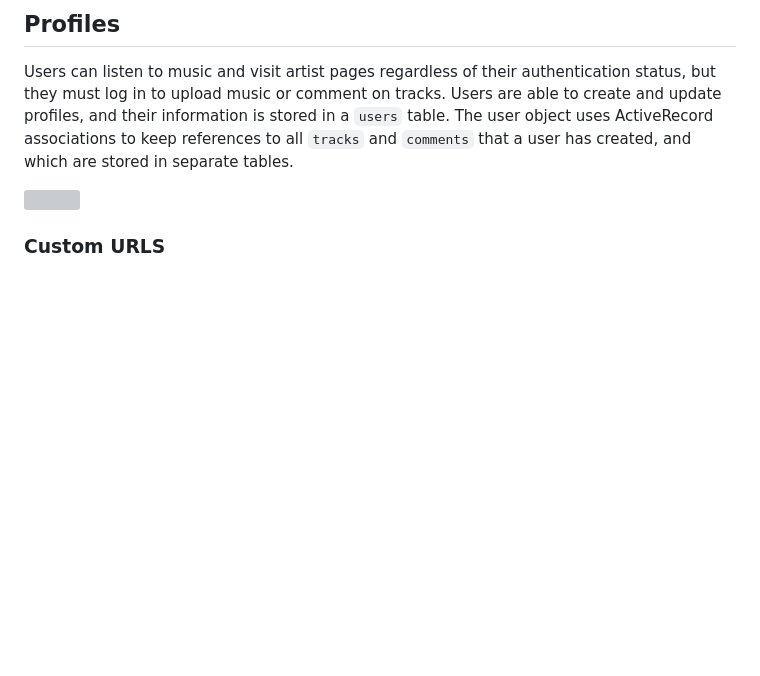
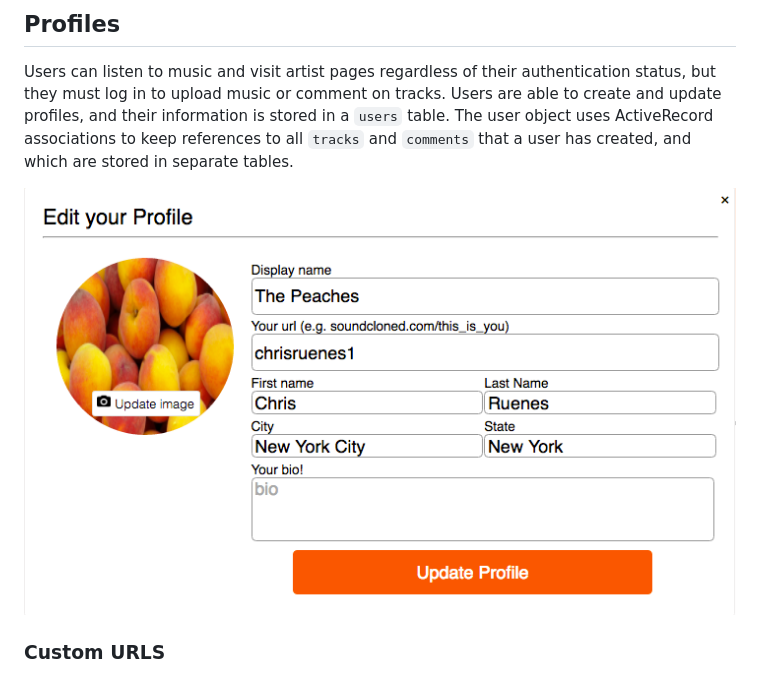
Before and after one commit to chrisruenes1/soundCloned, a Markdown page: README.md, the part around the change. Drawn GitHub-style; pictures changed too: app/assets/images/edit_profile_screenshot.png (added); blank space fills up the shorter version; grey boxes are pictures that could not be loaded.

Commit message:
Add better picture to README.md

```diff
--- a/README.md
+++ b/README.md
@@ -11,7 +11,7 @@ SoundCloned is a single-page audio hosting and streaming app built on [Ruby on R
 
 Users can listen to music and visit artist pages regardless of their authentication status, but they must log in to upload music or comment on tracks. Users are able to create and update profiles, and their information is stored in a `users` table. The user object uses ActiveRecord associations to keep references to all `tracks` and `comments` that a user has created, and which are stored in separate tables.
 
-![](./app/assets/images/edit_profile_screenshot?raw=true)
+![](./app/assets/images/edit_profile_screenshot.png?raw=true)
 
 ### Custom URLS
 
```
Also changed, not shown: 1 other file.
